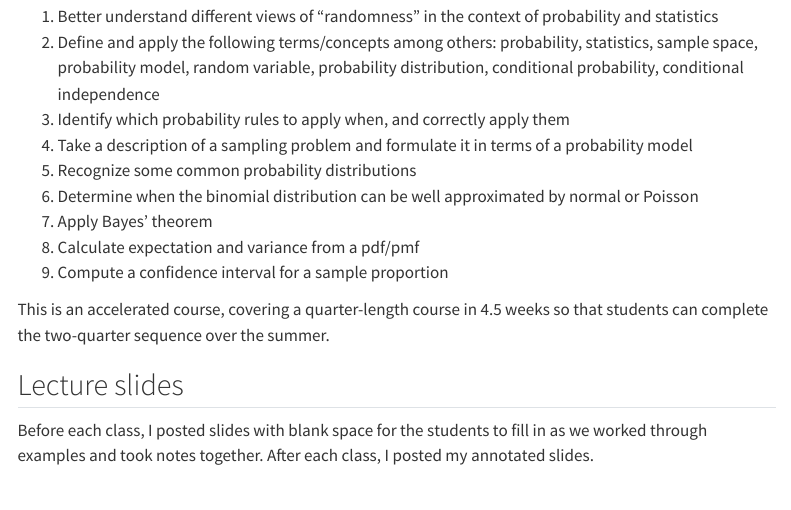
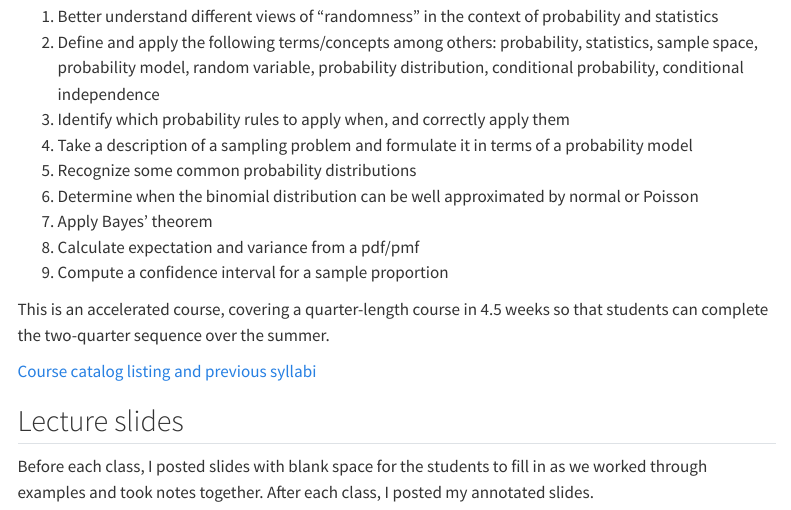
Before and after one commit to jpierkunke/STAT394A, a Quarto document (index.qmd): the page in a window 1100 px wide, from 520 px down. Rendered offline with R 4.5, knitr and Pandoc in place of Quarto, with nearby package versions; menus at the side of the page are left out.

Commit message:
Update index.qmd to add course catalog page

```diff
--- a/index.qmd
+++ b/index.qmd
@@ -22,6 +22,8 @@ By the end of MATH/STAT 394, students will be able to...
 9.  Compute a confidence interval for a sample proportion
 
 This is an accelerated course, covering a quarter-length course in 4.5 weeks so that students can complete the two-quarter sequence over the summer.
+
+[Course catalog listing and previous syllabi](https://stat.uw.edu/academics/course-catalog/stat-394)
 
 ## Lecture slides
 
```
